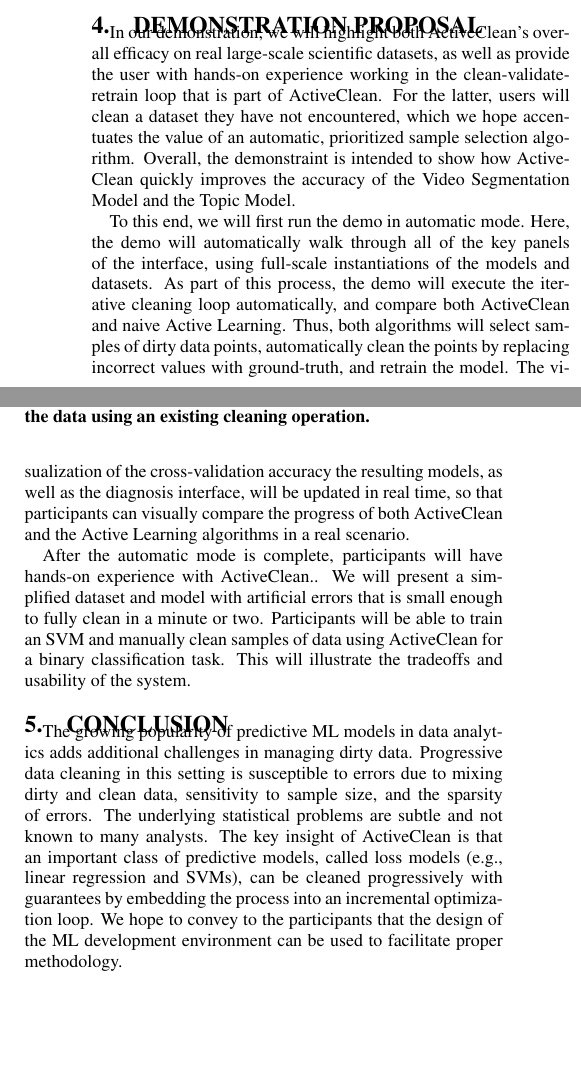
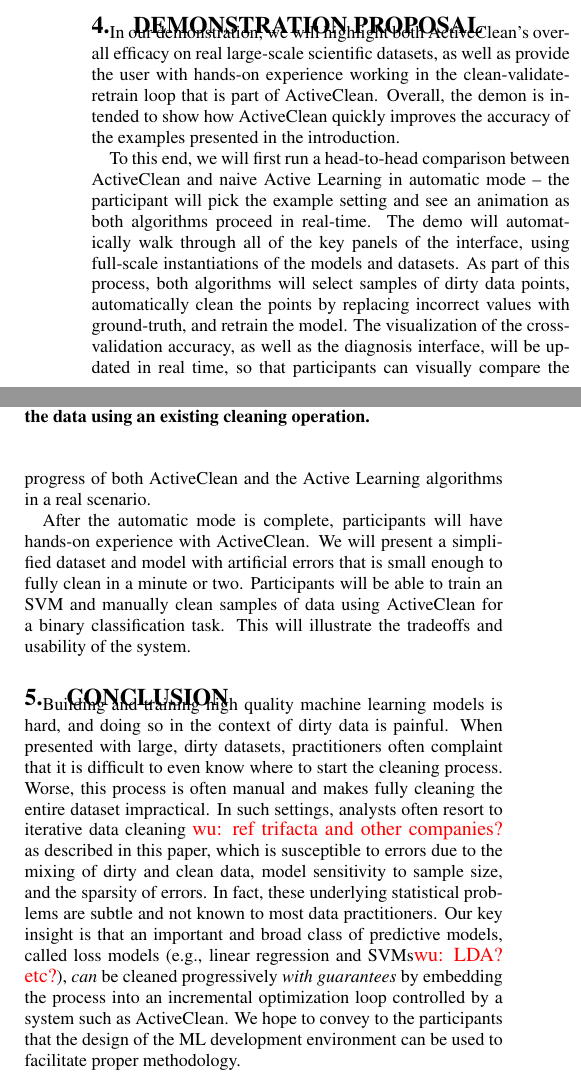
Before and after one commit to sjyk/activecleandemo, a LaTeX paper (outline.tex, which reads proposal.tex): two parts of the columns of page 4 of 5, joined at a grey line, cut so that both start at the same text, the shorter picture padded with empty space. Compiled offline with pdfLaTeX.

Commit message:
demo and conclusion edits

```diff
--- a/proposal.tex
+++ b/proposal.tex
@@ -1,14 +1,15 @@
 \section{Demonstration Proposal}
 In our demonstration, we will highlight both ActiveClean's overall efficacy on real large-scale scientific datasets, as well as provide the
 user with hands-on experience working in the clean-validate-retrain loop that is part of ActiveClean.
-For the latter, users will clean a dataset they have not encountered, which we hope accentuates the value of an automatic, prioritized sample selection algorithm.
-Overall, the demonstraint is intended to show how \sys quickly improves the accuracy of the Video Segmentation Model and the Topic Model.
+%For the latter, users will clean a dataset they have not encountered, which we hope accentuates the value of an automatic, prioritized sample selection algorithm.
+Overall, the demon is intended to show how \sys quickly improves the accuracy of the examples presented in the introduction.
 
-To this end, we will first run the demo in automatic mode.
-Here, the demo will automatically walk through all of the key panels of the interface, using full-scale instantiations of the models and datasets.
-As part of this process, the demo will execute the iterative cleaning loop automatically, and compare both ActiveClean and naive Active Learning.
-Thus, both algorithms will select samples of dirty data points, automatically clean the points by replacing incorrect values with ground-truth, and retrain the model.
-The visualization of the cross-validation accuracy the resulting models, as well as the diagnosis interface, will be updated in real time, so that participants can visually compare the progress of both ActiveClean and
+To this end, we will first run a head-to-head comparison between \sys and naive Active Learning in automatic mode -- the participant will pick the example setting and see an animation as both algorithms proceed in real-time.
+The demo will automatically walk through all of the key panels of the interface, using full-scale instantiations of the models and datasets.
+%As part of this process, the demo will execute the iterative cleaning loop automatically (by taking a sample, running a pre-defined cleaning function, updating the model, and repeating),
+% and visualize statistics about the number of records cleaned, the model accuracies, and so on.
+As part of this process, both algorithms will select samples of dirty data points, automatically clean the points by replacing incorrect values with ground-truth, and retrain the model.
+The visualization of the cross-validation accuracy, as well as the diagnosis interface, will be updated in real time, so that participants can visually compare the progress of both ActiveClean and
 the Active Learning algorithms in a real scenario.
 
 % The user will be able to see how quickly the model  present an animation of ActiveClean running automatically.
@@ -17,17 +18,21 @@ the Active Learning algorithms in a real scenario.
 % This will serve to be an introduction to the system and will demonstrate it's performance in real scenarios.
 
 
-After the automatic mode is complete, participants will have hands-on experience with \sys..
+After the automatic mode is complete, participants will have hands-on experience with \sys.
 We will present a simplified dataset and model with artificial errors that is small enough to fully clean in a minute or two.
 Participants will be able to train an SVM and manually clean samples of data using ActiveClean for a binary classification task.
 This will illustrate the tradeoffs and usability of the system.
 
 \section{Conclusion}
 
-The growing popularity of predictive ML models in data analytics adds additional challenges in managing dirty data.
-Progressive data cleaning in this setting is susceptible to errors due to mixing dirty and clean data, sensitivity to sample size, and the sparsity of errors.
-The underlying statistical problems are subtle and not known to many analysts.
-The key insight of \sys is that an important class of predictive models, called loss models (e.g., linear regression and SVMs), can be cleaned progressively with guarantees by embedding the process into an incremental optimization loop.
+Building and training high quality machine learning models is hard, and doing so in the context of dirty data is painful.
+When presented with large, dirty datasets, practitioners often complaint that it is difficult to even know where to start the cleaning process.
+Worse, this process is often manual and makes fully cleaning the entire dataset impractical.
+In such settings, analysts often resort to iterative data cleaning \ewu{ref trifacta and other companies?} as described in this paper,
+which is susceptible to errors due to the mixing of dirty and clean data, model sensitivity to sample size, and the sparsity of errors.
+In fact, these underlying statistical problems are subtle and not known to most data practitioners.
+Our key insight is that an important and broad class of predictive models, called loss models (e.g., linear regression and SVMs\ewu{LDA?  etc?}),
+{\it can} be cleaned progressively {\it with guarantees} by embedding the process into an incremental optimization loop controlled by a system such as \sys.
 We hope to convey to the participants that the design of the ML development environment can be used to facilitate proper methodology.
 
 \vspace{1em}
```
